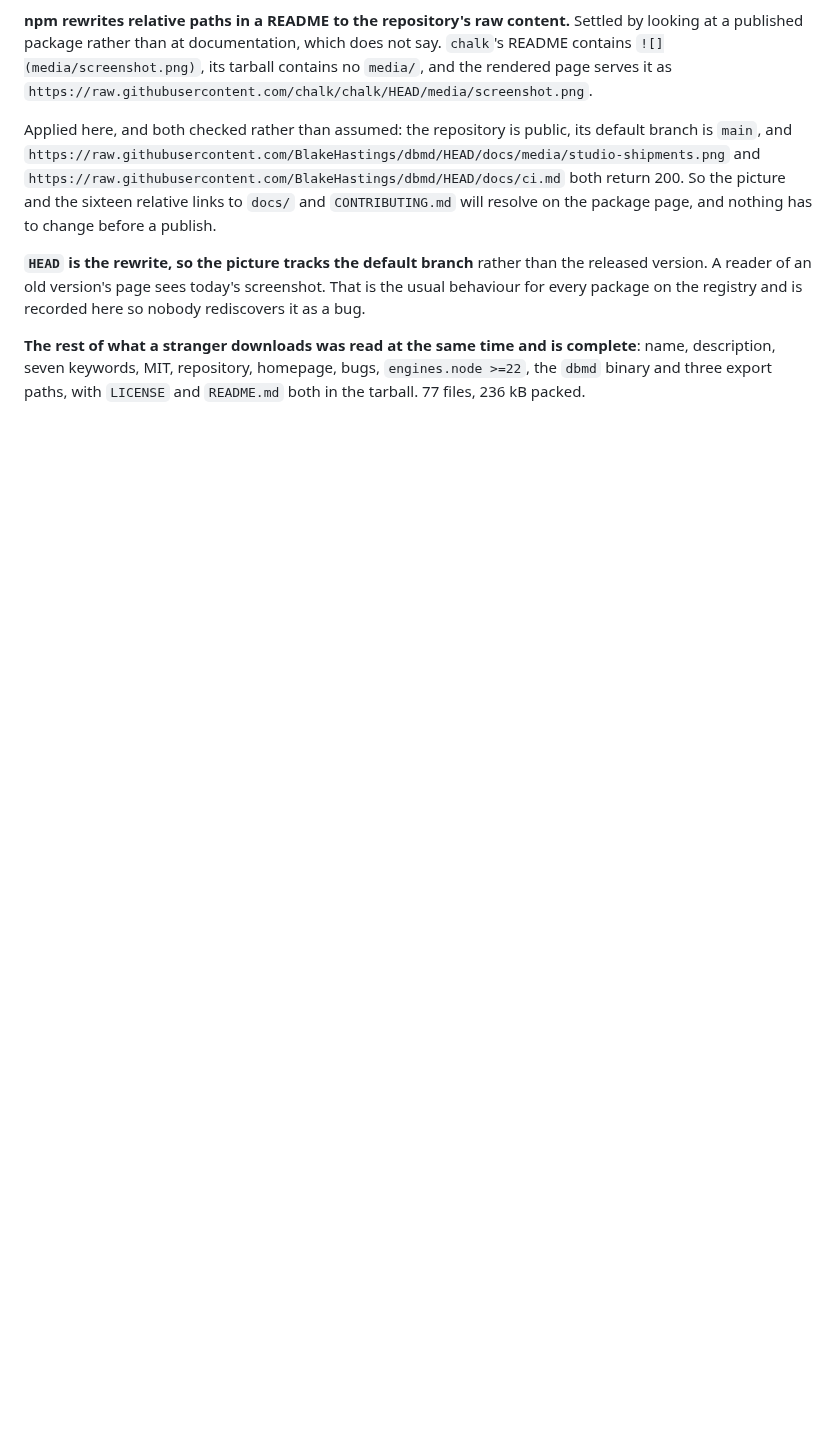
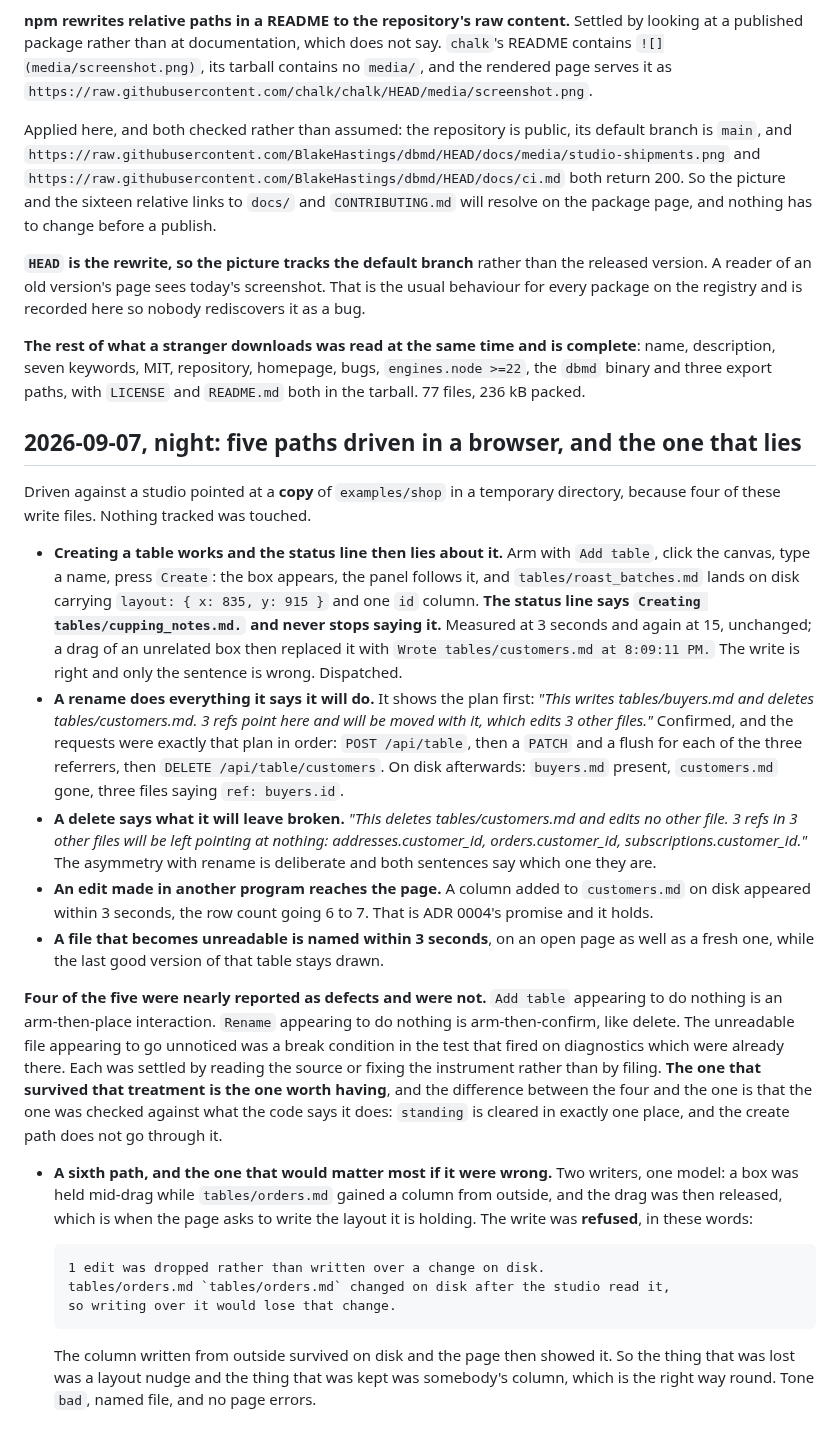
Before and after one commit to BlakeHastings/dbmd, a Markdown page: docs/process/verified.md, the part around the change. Rendered like a GitHub page; blank space fills up the shorter version.

Commit message:
Five paths driven in a browser, and the one of them that lies (#190)
Nobody had driven creating, renaming, deleting, the watcher or the unreadable
file since they were built, so all five were driven against a copy of the
example model in a temporary directory.

Four hold. A rename does exactly what its plan says, in that order, and the
three referring files say the new name afterwards. A delete says what it will
leave pointing at nothing rather than fixing it silently. An edit made in
another program reaches the page in about three seconds, which is what ADR 0004
promises. A file that becomes unreadable is named in about the same time while
the last good version of that table stays drawn.

The fifth writes the right file and then lies about it: the status line says it
is creating a file it created fifteen seconds ago, because the held sentence is
cleared in exactly one place and the create path does not go through it.

Four other things were nearly reported as defects and were not, and the entry
says what each one actually was, because the difference between them and the
real one is that the real one was checked against what the code says it does.


Claude-Session: https://claude.ai/code/session_01Dk72rgRy5otKkGtEUmevnZ

Co-authored-by: Claude Opus 5 <noreply@anthropic.com>

````diff
--- a/docs/process/verified.md
+++ b/docs/process/verified.md
@@ -1168,3 +1168,61 @@ here so nobody rediscovers it as a bug.
 complete**: name, description, seven keywords, MIT, repository, homepage, bugs,
 `engines.node >=22`, the `dbmd` binary and three export paths, with `LICENSE` and
 `README.md` both in the tarball. 77 files, 236 kB packed.
+
+## 2026-09-07, night: five paths driven in a browser, and the one that lies
+
+Driven against a studio pointed at a **copy** of `examples/shop` in a temporary
+directory, because four of these write files. Nothing tracked was touched.
+
+- **Creating a table works and the status line then lies about it.** Arm with
+  `Add table`, click the canvas, type a name, press `Create`: the box appears,
+  the panel follows it, and `tables/roast_batches.md` lands on disk carrying
+  `layout: { x: 835, y: 915 }` and one `id` column. **The status line says
+  `Creating tables/cupping_notes.md.` and never stops saying it.** Measured at 3
+  seconds and again at 15, unchanged; a drag of an unrelated box then replaced it
+  with `Wrote tables/customers.md at 8:09:11 PM.` The write is right and only the
+  sentence is wrong. Dispatched.
+- **A rename does everything it says it will do.** It shows the plan first:
+  *"This writes tables/buyers.md and deletes tables/customers.md. 3 refs point
+  here and will be moved with it, which edits 3 other files."* Confirmed, and the
+  requests were exactly that plan in order: `POST /api/table`, then a `PATCH` and
+  a flush for each of the three referrers, then `DELETE /api/table/customers`. On
+  disk afterwards: `buyers.md` present, `customers.md` gone, three files saying
+  `ref: buyers.id`.
+- **A delete says what it will leave broken.** *"This deletes
+  tables/customers.md and edits no other file. 3 refs in 3 other files will be
+  left pointing at nothing: addresses.customer_id, orders.customer_id,
+  subscriptions.customer_id."* The asymmetry with rename is deliberate and both
+  sentences say which one they are.
+- **An edit made in another program reaches the page.** A column added to
+  `customers.md` on disk appeared within 3 seconds, the row count going 6 to 7.
+  That is ADR 0004's promise and it holds.
+- **A file that becomes unreadable is named within 3 seconds**, on an open page
+  as well as a fresh one, while the last good version of that table stays drawn.
+
+**Four of the five were nearly reported as defects and were not.** `Add table`
+appearing to do nothing is an arm-then-place interaction. `Rename` appearing to
+do nothing is arm-then-confirm, like delete. The unreadable file appearing to go
+unnoticed was a break condition in the test that fired on diagnostics which were
+already there. Each was settled by reading the source or fixing the instrument
+rather than by filing. **The one that survived that treatment is the one worth
+having**, and the difference between the four and the one is that the one was
+checked against what the code says it does: `standing` is cleared in exactly one
+place, and the create path does not go through it.
+
+- **A sixth path, and the one that would matter most if it were wrong.** Two
+  writers, one model: a box was held mid-drag while `tables/orders.md` gained a
+  column from outside, and the drag was then released, which is when the page
+  asks to write the layout it is holding. The write was **refused**, in these
+  words:
+
+  ```
+  1 edit was dropped rather than written over a change on disk.
+  tables/orders.md `tables/orders.md` changed on disk after the studio read it,
+  so writing over it would lose that change.
+  ```
+
+  The column written from outside survived on disk and the page then showed it.
+  So the thing that was lost was a layout nudge and the thing that was kept was
+  somebody's column, which is the right way round. Tone `bad`, named file, and
+  no page errors.
````
